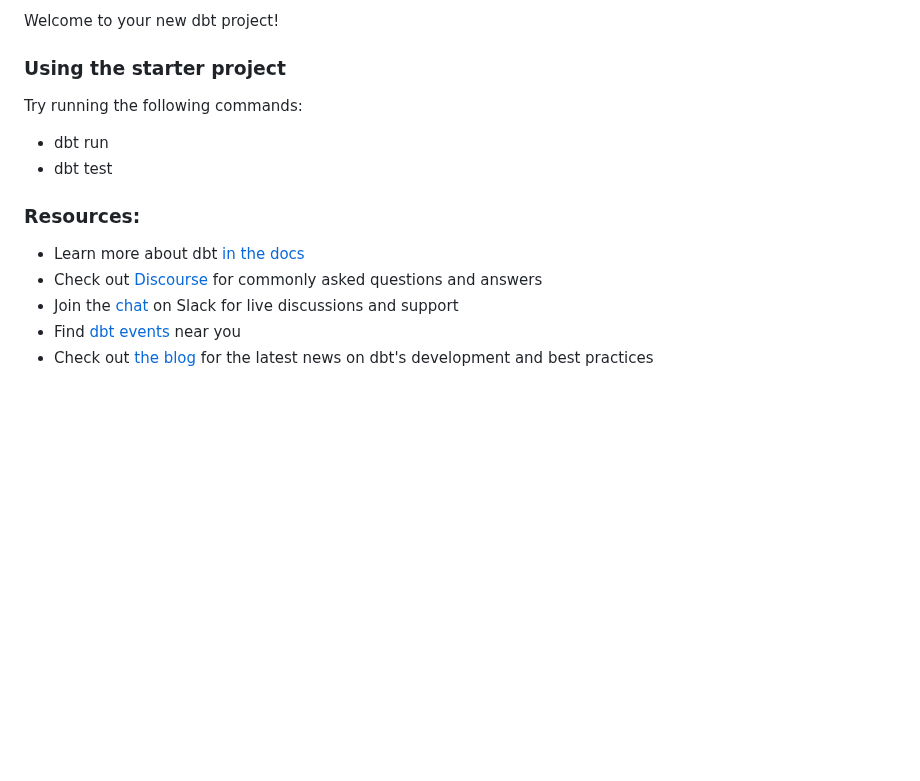
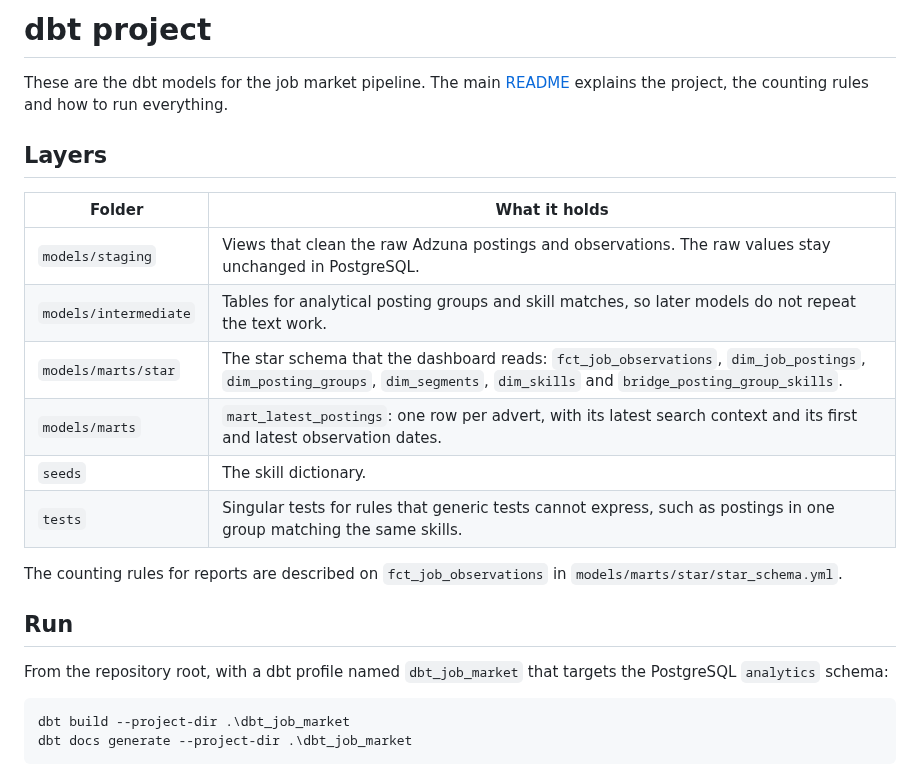
Before and after one commit to oonursoylu/job-market-data-pipeline, a Markdown page: dbt_job_market/README.md, the part around the change. Drawn GitHub-style; blank space fills up the shorter version.

````diff
--- a/dbt_job_market/README.md
+++ b/dbt_job_market/README.md
@@ -1,15 +1,25 @@
-Welcome to your new dbt project!
+# dbt project
 
-### Using the starter project
+These are the dbt models for the job market pipeline. The main [README](../README.md) explains the project, the counting rules and how to run everything.
 
-Try running the following commands:
-- dbt run
-- dbt test
+## Layers
 
+| Folder | What it holds |
+|---|---|
+| `models/staging` | Views that clean the raw Adzuna postings and observations. The raw values stay unchanged in PostgreSQL. |
+| `models/intermediate` | Tables for analytical posting groups and skill matches, so later models do not repeat the text work. |
+| `models/marts/star` | The star schema that the dashboard reads: `fct_job_observations`, `dim_job_postings`, `dim_posting_groups`, `dim_segments`, `dim_skills` and `bridge_posting_group_skills`. |
+| `models/marts` | `mart_latest_postings`: one row per advert, with its latest search context and its first and latest observation dates. |
+| `seeds` | The skill dictionary. |
+| `tests` | Singular tests for rules that generic tests cannot express, such as postings in one group matching the same skills. |
 
-### Resources:
-- Learn more about dbt [in the docs](https://docs.getdbt.com/docs/introduction)
-- Check out [Discourse](https://discourse.getdbt.com/) for commonly asked questions and answers
-- Join the [chat](https://community.getdbt.com/) on Slack for live discussions and support
-- Find [dbt events](https://events.getdbt.com) near you
-- Check out [the blog](https://blog.getdbt.com/) for the latest news on dbt's development and best practices
+The counting rules for reports are described on `fct_job_observations` in `models/marts/star/star_schema.yml`.
+
+## Run
+
+From the repository root, with a dbt profile named `dbt_job_market` that targets the PostgreSQL `analytics` schema:
+
+```powershell
+dbt build --project-dir .\dbt_job_market
+dbt docs generate --project-dir .\dbt_job_market
+```
````
Also changed, not shown: README.md (+8 -7 lines), docs/screenshots/dashboard_multilocation_groups.png (deleted), docs/screenshots/dashboard_overview.png (added), docs/screenshots/dashboard_overview_role_demand.png (deleted), docs/screenshots/dashboard_skill_demand.png (deleted), 14 other files.
